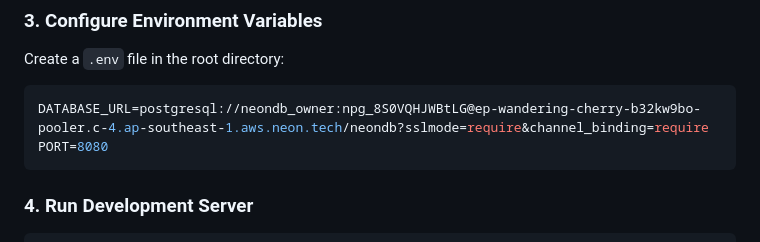
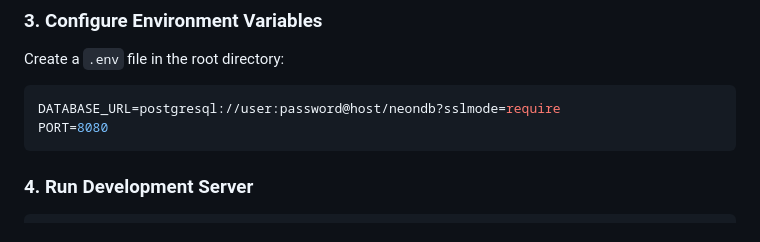
Before and after one commit to aryanjha205/LudoJunction, a Markdown page: README.md, the part around the change. GitHub-like rendering.

````diff
--- a/README.md
+++ b/README.md
@@ -55,7 +55,7 @@ npm run build
 ### 3. Configure Environment Variables
 Create a `.env` file in the root directory:
 ```env
-DATABASE_URL=postgresql://neondb_owner:npg_8S0VQHJWBtLG@ep-wandering-cherry-b32kw9bo-pooler.c-4.ap-southeast-1.aws.neon.tech/neondb?sslmode=require&channel_binding=require
+DATABASE_URL=postgresql://user:password@host/neondb?sslmode=require
 PORT=8080
 ```
 
````
